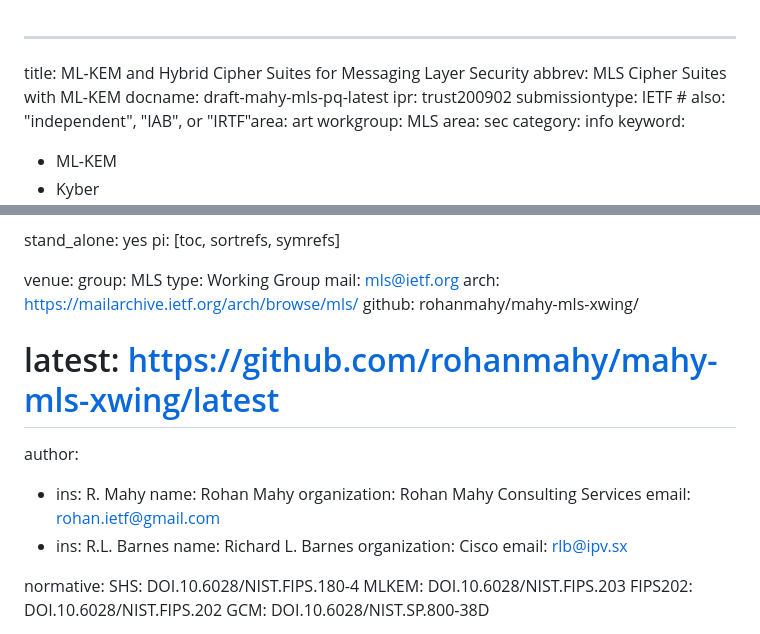
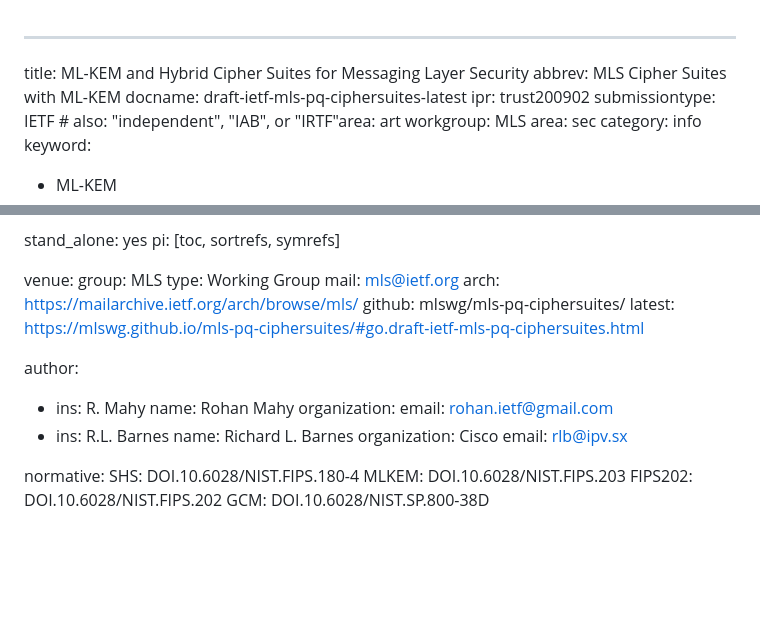
Before and after one commit to rohanmahy/mahy-mls-xwing, a Markdown page: draft-ietf-mls-pq-ciphersuites.md, 2 parts joined by grey strips. Drawn GitHub-style; blank space fills up the shorter version.

Commit message:
Rename draft-mahy-mls-pq to draft-ietf-mls-pq-ciphersuites

```diff
--- a/draft-mahy-mls-pq.md
+++ b/draft-ietf-mls-pq-ciphersuites.md
@@ -1,7 +1,7 @@
 ---
 title: ML-KEM and Hybrid Cipher Suites for Messaging Layer Security
 abbrev: MLS Cipher Suites with ML-KEM
-docname: draft-mahy-mls-pq-latest
+docname: draft-ietf-mls-pq-ciphersuites-latest
 ipr: trust200902
 submissiontype: IETF  # also: "independent", "IAB", or "IRTF"area: art
 workgroup: MLS
@@ -26,13 +26,13 @@ venue:
   type: Working Group
   mail: mls@ietf.org
   arch: https://mailarchive.ietf.org/arch/browse/mls/
-  github: rohanmahy/mahy-mls-xwing/
-#  latest: https://github.com/rohanmahy/mahy-mls-xwing/latest
+  github: mlswg/mls-pq-ciphersuites/
+  latest: https://mlswg.github.io/mls-pq-ciphersuites/#go.draft-ietf-mls-pq-ciphersuites.html
 
 author:
  -  ins: R. Mahy
     name: Rohan Mahy
-    organization: Rohan Mahy Consulting Services
+    organization:
     email: rohan.ietf@gmail.com
  -  ins: R.L. Barnes
     name: Richard L. Barnes
```
